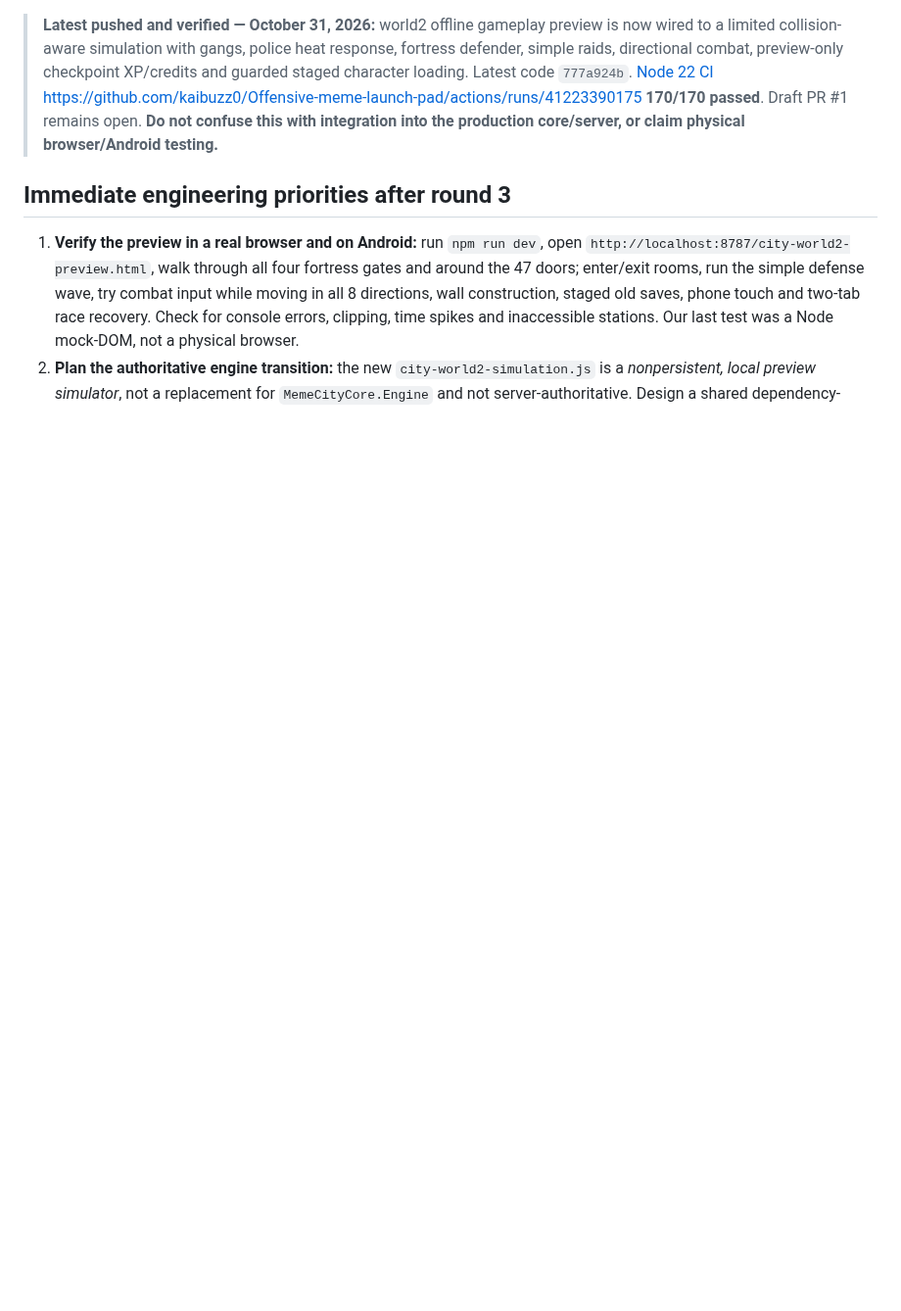
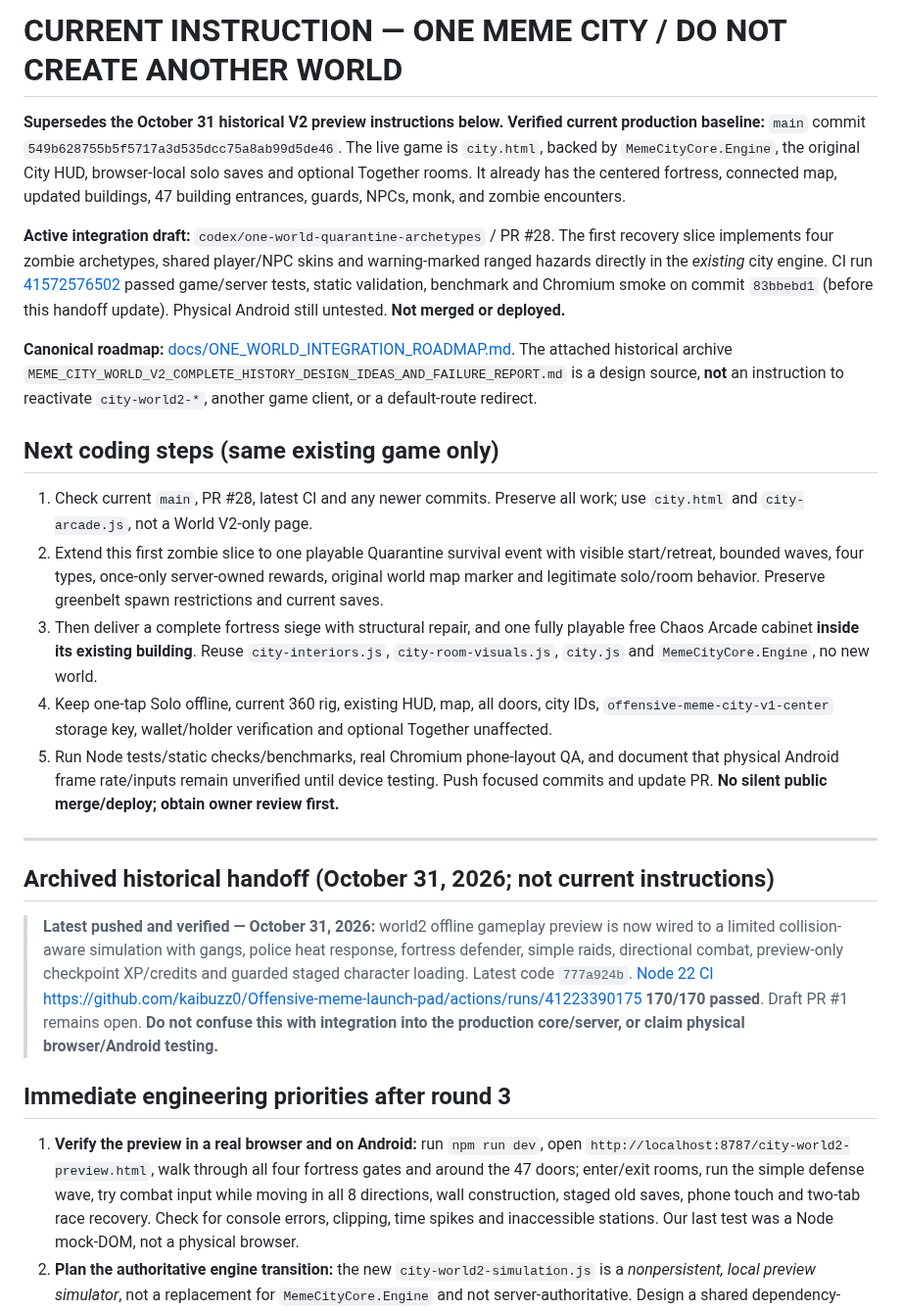
Before and after one commit to kaibuzz0/Offensive-meme-launch-pad, a Markdown page: NEXT_AI_HANDOFF.md, the part around the change. Shown at 98% size. Rendered like a GitHub page; blank space fills up the shorter version.

Commit message:
Supersede stale V2 prototype handoff with one canonical Meme City development directive

```diff
--- a/NEXT_AI_HANDOFF.md
+++ b/NEXT_AI_HANDOFF.md
@@ -1,3 +1,24 @@
+# CURRENT INSTRUCTION — ONE MEME CITY / DO NOT CREATE ANOTHER WORLD
+
+**Supersedes the October 31 historical V2 preview instructions below.**
+**Verified current production baseline:** `main` commit `549b628755b5f5717a3d535dcc75a8ab99d5de46`. The live game is `city.html`, backed by `MemeCityCore.Engine`, the original City HUD, browser-local solo saves and optional Together rooms. It already has the centered fortress, connected map, updated buildings, 47 building entrances, guards, NPCs, monk, and zombie encounters.
+
+**Active integration draft:** `codex/one-world-quarantine-archetypes` / PR #28. The first recovery slice implements four zombie archetypes, shared player/NPC skins and warning-marked ranged hazards directly in the *existing* city engine. CI run [41572576502](https://github.com/kaibuzz0/Offensive-meme-launch-pad/actions/runs/41572576502) passed game/server tests, static validation, benchmark and Chromium smoke on commit `83bbebd1` (before this handoff update). Physical Android still untested. **Not merged or deployed.**
+
+**Canonical roadmap:** [docs/ONE_WORLD_INTEGRATION_ROADMAP.md](docs/ONE_WORLD_INTEGRATION_ROADMAP.md). The attached historical archive `MEME_CITY_WORLD_V2_COMPLETE_HISTORY_DESIGN_IDEAS_AND_FAILURE_REPORT.md` is a design source, **not** an instruction to reactivate `city-world2-*`, another game client, or a default-route redirect.
+
+## Next coding steps (same existing game only)
+
+1. Check current `main`, PR #28, latest CI and any newer commits. Preserve all work; use `city.html` and `city-arcade.js`, not a World V2-only page.
+2. Extend this first zombie slice to one playable Quarantine survival event with visible start/retreat, bounded waves, four types, once-only server-owned rewards, original world map marker and legitimate solo/room behavior. Preserve greenbelt spawn restrictions and current saves.
+3. Then deliver a complete fortress siege with structural repair, and one fully playable free Chaos Arcade cabinet **inside its existing building**. Reuse `city-interiors.js`, `city-room-visuals.js`, `city.js` and `MemeCityCore.Engine`, no new world.
+4. Keep one-tap Solo offline, current 360 rig, existing HUD, map, all doors, city IDs, `offensive-meme-city-v1-center` storage key, wallet/holder verification and optional Together unaffected.
+5. Run Node tests/static checks/benchmarks, real Chromium phone-layout QA, and document that physical Android frame rate/inputs remain unverified until device testing. Push focused commits and update PR. **No silent public merge/deploy; obtain owner review first.**
+
+---
+
+## Archived historical handoff (October 31, 2026; not current instructions)
+
 > **Latest pushed and verified — October 31, 2026:** world2 offline gameplay preview is now wired to a limited collision-aware simulation with gangs, police heat response, fortress defender, simple raids, directional combat, preview-only checkpoint XP/credits and guarded staged character loading. Latest code `777a924b`. [Node 22 CI https://github.com/kaibuzz0/Offensive-meme-launch-pad/actions/runs/41223390175](https://github.com/kaibuzz0/Offensive-meme-launch-pad/actions/runs/41223390175) **170/170 passed**. Draft PR #1 remains open. **Do not confuse this with integration into the production core/server, or claim physical browser/Android testing.**
 
 ## Immediate engineering priorities after round 3
```
